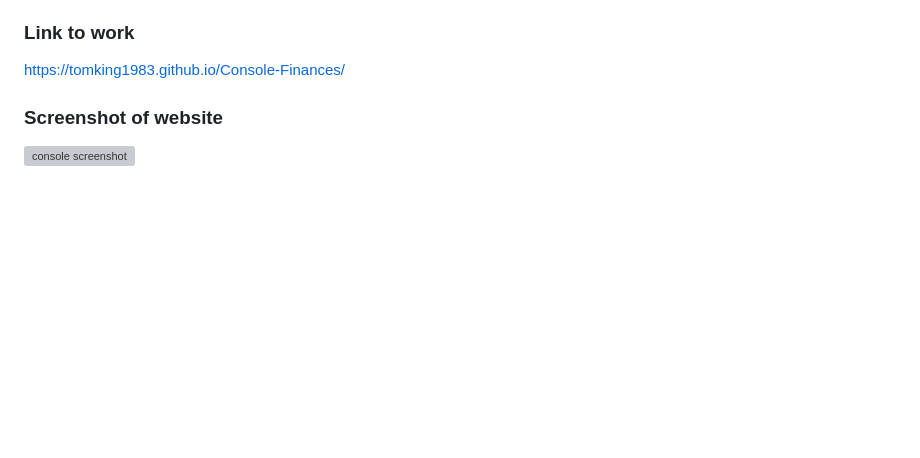
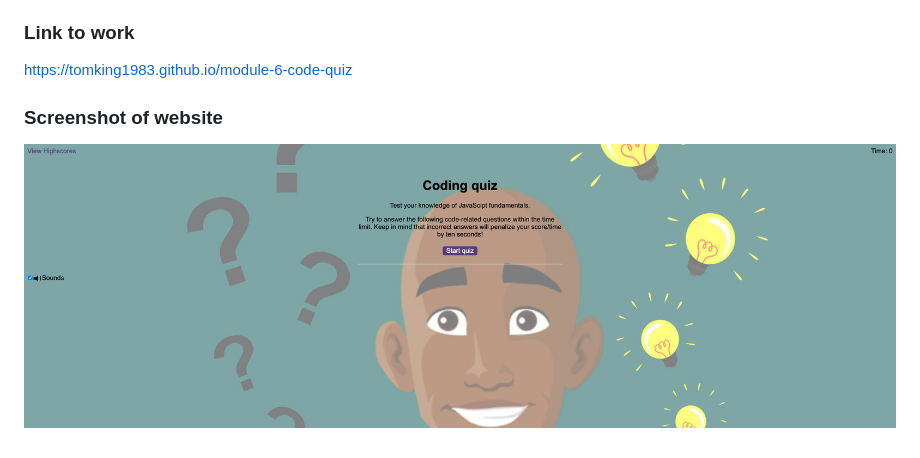
Before and after one commit to tomking1983/module-6-code-quiz, a Markdown page: README.md, the part around the change. Rendered like a GitHub page; pictures changed too: assets/images/screenshot.png (added); blank space fills up the shorter version; grey boxes are pictures that could not be loaded.

```diff
--- a/README.md
+++ b/README.md
@@ -18,8 +18,8 @@ To help you become familiar with these tests and give you a chance to apply the
 
 ### Link to work
 
-https://tomking1983.github.io/Console-Finances/
+https://tomking1983.github.io/module-6-code-quiz
 
 ### Screenshot of website
 
-![console screenshot](./assets/images/console-finances.png)
+![quiz screenshot](/assets/images/screenshot.png)
```
